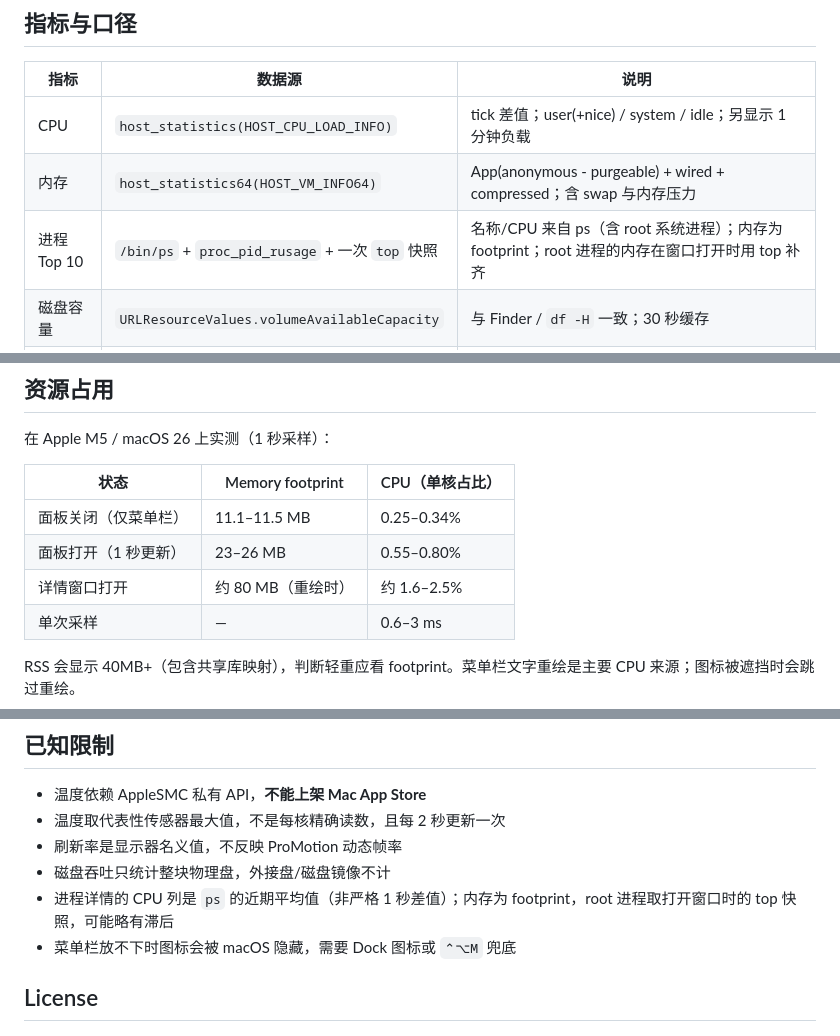
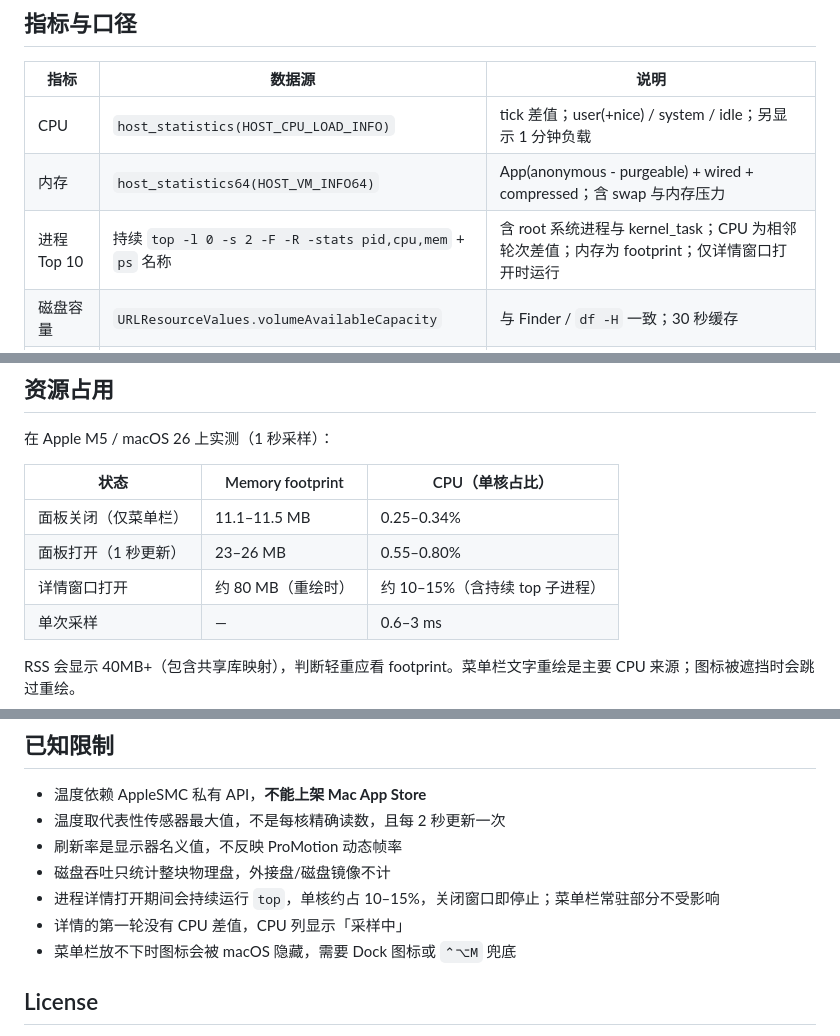
Before and after one commit to XinCm/sn-monitor, a Markdown page: README.md, 3 parts joined by grey strips. Rendered like a GitHub page.

```diff
--- a/README.md
+++ b/README.md
@@ -91,7 +93,7 @@ macOS 菜单栏空间不足时，多出来的图标会被放到刘海下面并
 | --- | --- | --- |
 | CPU | `host_statistics(HOST_CPU_LOAD_INFO)` | tick 差值；user(+nice) / system / idle；另显示 1 分钟负载 |
 | 内存 | `host_statistics64(HOST_VM_INFO64)` | App(anonymous - purgeable) + wired + compressed；含 swap 与内存压力 |
-| 进程 Top 10 | `/bin/ps` + `proc_pid_rusage` + 一次 `top` 快照 | 名称/CPU 来自 ps（含 root 系统进程）；内存为 footprint；root 进程的内存在窗口打开时用 top 补齐 |
+| 进程 Top 10 | 持续 `top -l 0 -s 2 -F -R -stats pid,cpu,mem` + `ps` 名称 | 含 root 系统进程与 kernel_task；CPU 为相邻轮次差值；内存为 footprint；仅详情窗口打开时运行 |
 | 磁盘容量 | `URLResourceValues.volumeAvailableCapacity` | 与 Finder / `df -H` 一致；30 秒缓存 |
 | 磁盘吞吐 | `IOBlockStorageDriver.Statistics` | 只统计整块物理盘，过滤磁盘镜像和 APFS 虚拟盘 |
 | 刷新率 | `CGDisplayCopyDisplayMode` | 主显示器名义刷新率（如 120Hz） |
@@ -107,7 +109,7 @@ macOS 菜单栏空间不足时，多出来的图标会被放到刘海下面并
 | --- | --- | --- |
 | 面板关闭（仅菜单栏） | 11.1–11.5 MB | 0.25–0.34% |
 | 面板打开（1 秒更新） | 23–26 MB | 0.55–0.80% |
-| 详情窗口打开 | 约 80 MB（重绘时） | 约 1.6–2.5% |
+| 详情窗口打开 | 约 80 MB（重绘时） | 约 10–15%（含持续 top 子进程） |
 | 单次采样 | — | 0.6–3 ms |
 
 RSS 会显示 40MB+（包含共享库映射），判断轻重应看 footprint。菜单栏文字重绘是主要 CPU 来源；图标被遮挡时会跳过重绘。
@@ -173,7 +175,8 @@ SNM_SNAPSHOT=/tmp/panel.png .build/release/sn-monitor   # 把面板渲染成 PNG
 - 温度取代表性传感器最大值，不是每核精确读数，且每 2 秒更新一次
 - 刷新率是显示器名义值，不反映 ProMotion 动态帧率
 - 磁盘吞吐只统计整块物理盘，外接盘/磁盘镜像不计
-- 进程详情的 CPU 列是 `ps` 的近期平均值（非严格 1 秒差值）；内存为 footprint，root 进程取打开窗口时的 top 快照，可能略有滞后
+- 进程详情打开期间会持续运行 `top`，单核约占 10–15%，关闭窗口即停止；菜单栏常驻部分不受影响
+- 详情的第一轮没有 CPU 差值，CPU 列显示「采样中」
 - 菜单栏放不下时图标会被 macOS 隐藏，需要 Dock 图标或 `⌃⌥M` 兜底
 
 ## License
```
Also changed, not shown: other parts of README.md (+7 -5 lines), CHANGELOG.md (+16 -0 lines), docs/DESIGN.md (+14 -7 lines), docs/panel.png, docs/processes.png, 7 other files.
